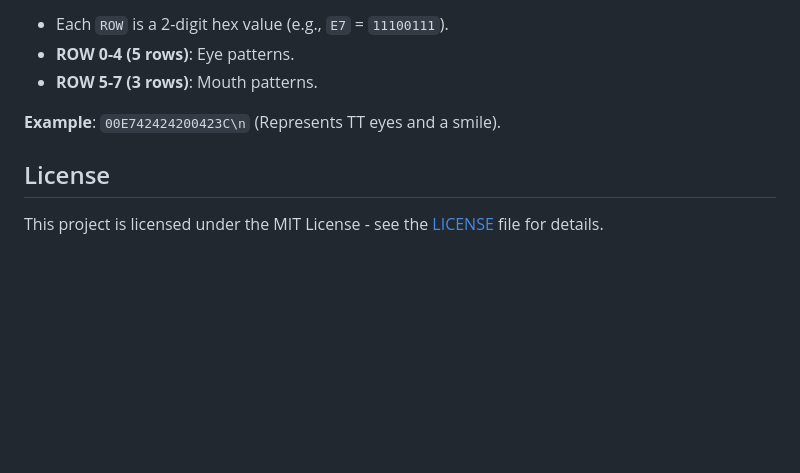
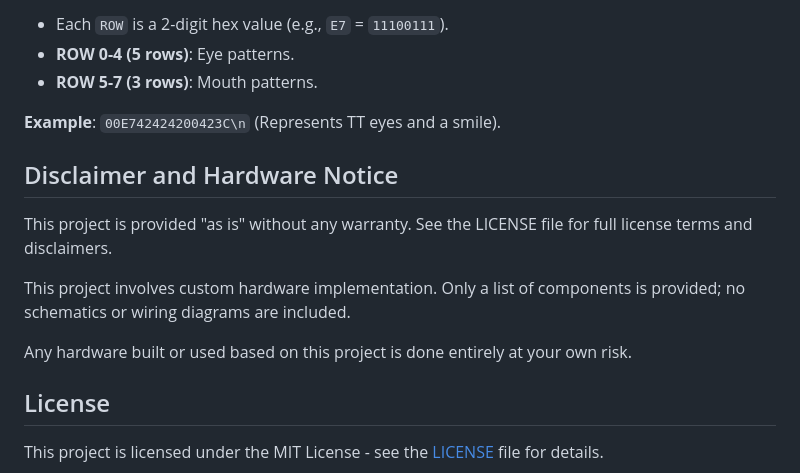
Before and after one commit to sugiyamer/0035_face_led, a Markdown page: README.md, the part around the change. GitHub-like rendering; blank space fills up the shorter version.

Commit message:
docs: add disclaimer and hardware notice to README

```diff
--- a/README.md
+++ b/README.md
@@ -81,6 +81,16 @@ When an expression or gesture changes, the app sends an 8-byte bitmap (hexadecim
 
 **Example**: `00E742424200423C\n` (Represents TT eyes and a smile).
 
+## Disclaimer and Hardware Notice
+
+This project is provided "as is" without any warranty.
+See the LICENSE file for full license terms and disclaimers.
+
+This project involves custom hardware implementation.
+Only a list of components is provided; no schematics or wiring diagrams are included.
+
+Any hardware built or used based on this project is done entirely at your own risk.
+
 ## License
 
 This project is licensed under the MIT License - see the [LICENSE](LICENSE) file for details.
```
